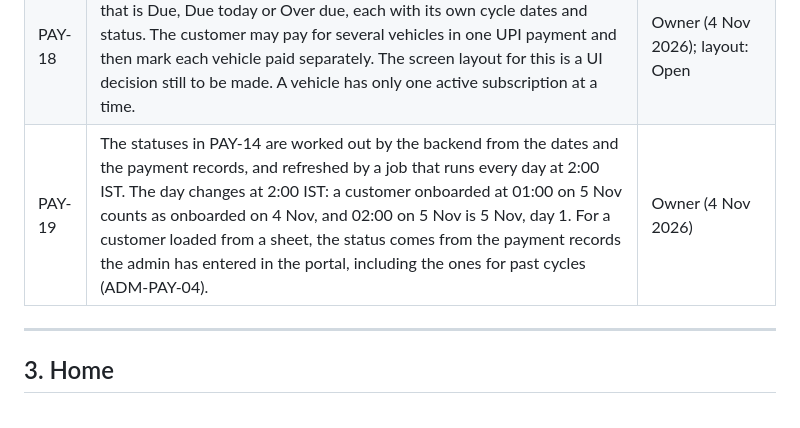
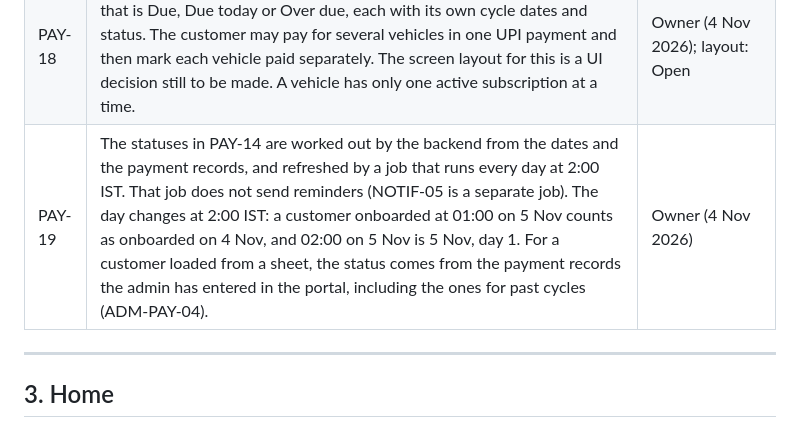
Before and after one commit to jazgitt/priveo, a Markdown page: docs/reqs/customer-app-functional-requirements.md, the part around the change. Rendered like a GitHub page.

```diff
--- a/docs/reqs/customer-app-functional-requirements.md
+++ b/docs/reqs/customer-app-functional-requirements.md
@@ -159,7 +159,7 @@ Each vehicle has its own subscription and is paid for separately.
 | PAY-16 | When a payment is **Paid** for a cycle, the status shows Paid for that cycle. When the next cycle starts, its status follows PAY-14, so it shows Not Due until 7 days before its end date. | Owner (4 Nov 2026) |
 | PAY-17 | Only one payment can be Initiated for a cycle. While it is Initiated, the payment button in the app stays in the Initiated state and the customer cannot start a second one. If the admin rejects it, the status goes back to what PAY-14 gives for today, with the message "Your last payment failed", and the customer can mark paid again. If the admin cannot match the amount, the admin settles it offline with the customer. | Owner (4 Nov 2026) |
 | PAY-18 | A customer with more than one vehicle sees one payment line per vehicle that is Due, Due today or Over due, each with its own cycle dates and status. The customer may pay for several vehicles in one UPI payment and then mark each vehicle paid separately. The screen layout for this is a UI decision still to be made. A vehicle has only one active subscription at a time. | Owner (4 Nov 2026); layout: Open |
-| PAY-19 | The statuses in PAY-14 are worked out by the backend from the dates and the payment records, and refreshed by a job that runs every day at 2:00 IST. The day changes at 2:00 IST: a customer onboarded at 01:00 on 5 Nov counts as onboarded on 4 Nov, and 02:00 on 5 Nov is 5 Nov, day 1. For a customer loaded from a sheet, the status comes from the payment records the admin has entered in the portal, including the ones for past cycles (ADM-PAY-04). | Owner (4 Nov 2026) |
+| PAY-19 | The statuses in PAY-14 are worked out by the backend from the dates and the payment records, and refreshed by a job that runs every day at 2:00 IST. That job does not send reminders (NOTIF-05 is a separate job). The day changes at 2:00 IST: a customer onboarded at 01:00 on 5 Nov counts as onboarded on 4 Nov, and 02:00 on 5 Nov is 5 Nov, day 1. For a customer loaded from a sheet, the status comes from the payment records the admin has entered in the portal, including the ones for past cycles (ADM-PAY-04). | Owner (4 Nov 2026) |
 
 ---
 
```
Also changed, not shown: docs/reqs/admin-functional-requirements.md (+1 -1 lines).
